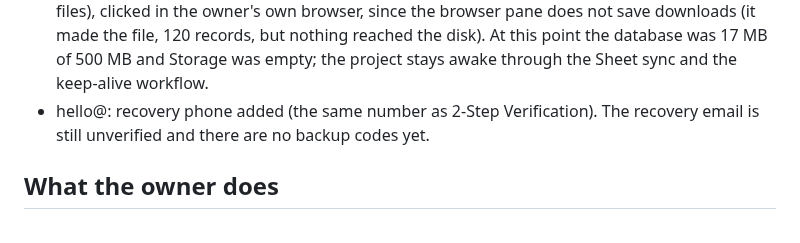
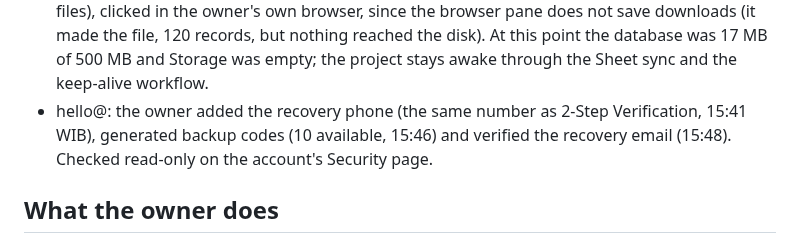
Before and after one commit to creativeclubcult/creativeclubcult, a Markdown page: ops/PRODUCTION.md, the part around the change. Drawn GitHub-style.

Commit message:
Production notes: hello@ recovery complete
Co-Authored-By: Claude Opus 5.5 <noreply@anthropic.com>

```diff
--- a/ops/PRODUCTION.md
+++ b/ops/PRODUCTION.md
@@ -226,7 +226,7 @@ Rollback: delete the two TXT rows in hPanel, and Stop authentication in Google A
 Same day, the other items from the list:
 - Bank details: the owner typed them in Settings (row complete, saved 08:40 UTC, 15:40 WIB), so invoice links can be made. Only set or not set was checked, never the values.
 - Supabase: the owner chose to stay on the Free plan for now ("mau gratis dulu"). Pro would add daily backups kept 7 days, about $35 a month with `ccc-website-dev` in the same organization. On Free the backup is the admin's Download backup (one JSON file of every table, no uploaded files), clicked in the owner's own browser, since the browser pane does not save downloads (it made the file, 120 records, but nothing reached the disk). At this point the database was 17 MB of 500 MB and Storage was empty; the project stays awake through the Sheet sync and the keep-alive workflow.
-- hello@: recovery phone added (the same number as 2-Step Verification). The recovery email is still unverified and there are no backup codes yet.
+- hello@: the owner added the recovery phone (the same number as 2-Step Verification, 15:41 WIB), generated backup codes (10 available, 15:46) and verified the recovery email (15:48). Checked read-only on the account's Security page.
 
 ## What the owner does
 
```
